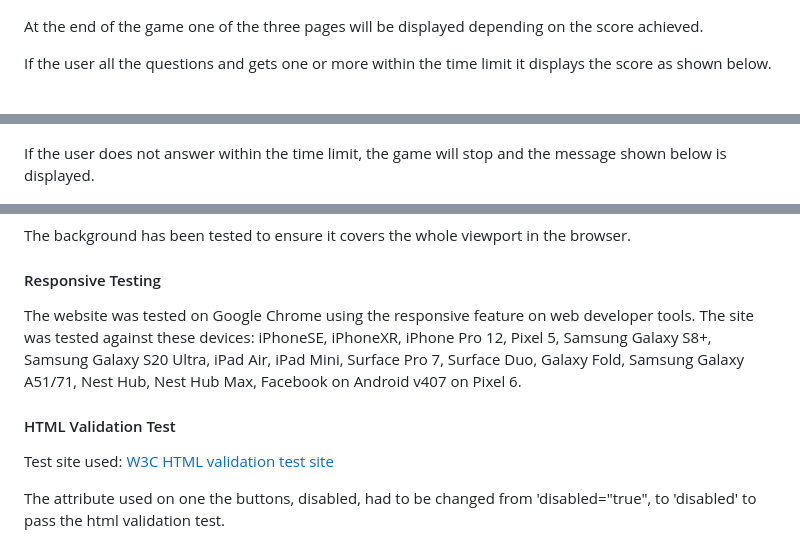
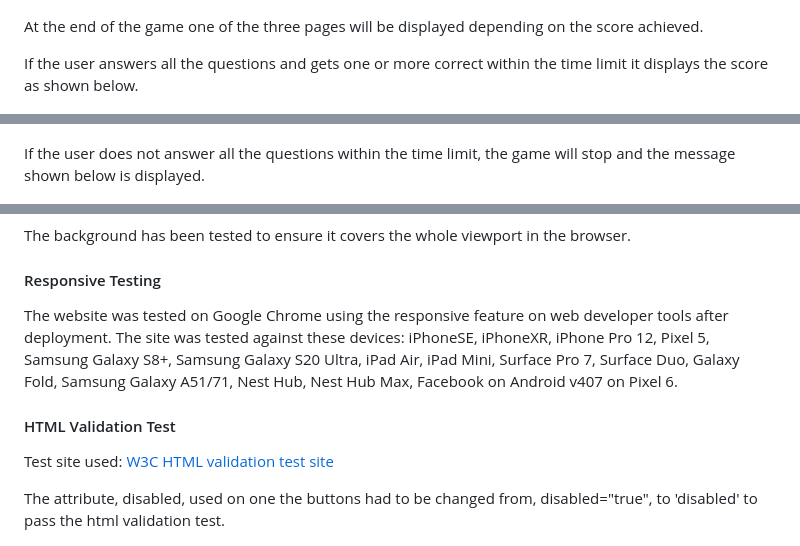
Before and after one commit to redfoxofwealden/oxnead-pub-quiz, a Markdown page: README.md, 3 parts joined by grey strips. Drawn GitHub-style.

Commit message:
docs: correct spelling mistakes, correct texts

```diff
--- a/README.md
+++ b/README.md
@@ -34,11 +34,11 @@ The Oxnead Pub Quiz features a Instructions, which also serves as a home page. T
 
 At the end of the game one of the three pages will be displayed depending on the score achieved.
 
-If the user all the questions and gets one or more within the time limit it displays the score as shown below.
+If the user answers all the questions and gets one or more correct within the time limit it displays the score as shown below.
 
 ![score page](readme/quiz-score-result.png)
 
-If the user does not answer within the time limit, the game will stop and the message shown below is displayed.
+If the user does not answer all the questions within the time limit, the game will stop and the message shown below is displayed.
 
 ![times up page](readme/times-up-result.png)
 
@@ -90,13 +90,13 @@ The background has been tested to ensure it covers the whole viewport in the bro
 
 #### Responsive Testing
 
-The website was tested on Google Chrome using the responsive feature on web developer tools. The site was tested against these devices: iPhoneSE, iPhoneXR, iPhone Pro 12, Pixel 5, Samsung Galaxy S8+, Samsung Galaxy S20 Ultra, iPad Air, iPad Mini, Surface Pro 7, Surface Duo, Galaxy Fold, Samsung Galaxy A51/71, Nest Hub, Nest Hub Max, Facebook on Android v407 on Pixel 6.
+The website was tested on Google Chrome using the responsive feature on web developer tools after deployment. The site was tested against these devices: iPhoneSE, iPhoneXR, iPhone Pro 12, Pixel 5, Samsung Galaxy S8+, Samsung Galaxy S20 Ultra, iPad Air, iPad Mini, Surface Pro 7, Surface Duo, Galaxy Fold, Samsung Galaxy A51/71, Nest Hub, Nest Hub Max, Facebook on Android v407 on Pixel 6.
 
 #### HTML Validation Test
 
 Test site used: [W3C HTML validation test site](https://validator.w3.org/#validate_by_input)
 
-The attribute used on one the buttons, disabled, had to be changed from 'disabled="true", to 'disabled' to pass the html validation test.
+The attribute, disabled, used on one the buttons had to be changed from, disabled="true", to 'disabled' to pass the html validation test.
 
 ![html validation test result](readme/w3c-html-validation-test-result.png)
 
```
Also changed, not shown: other parts of README.md (+5 -5 lines).
